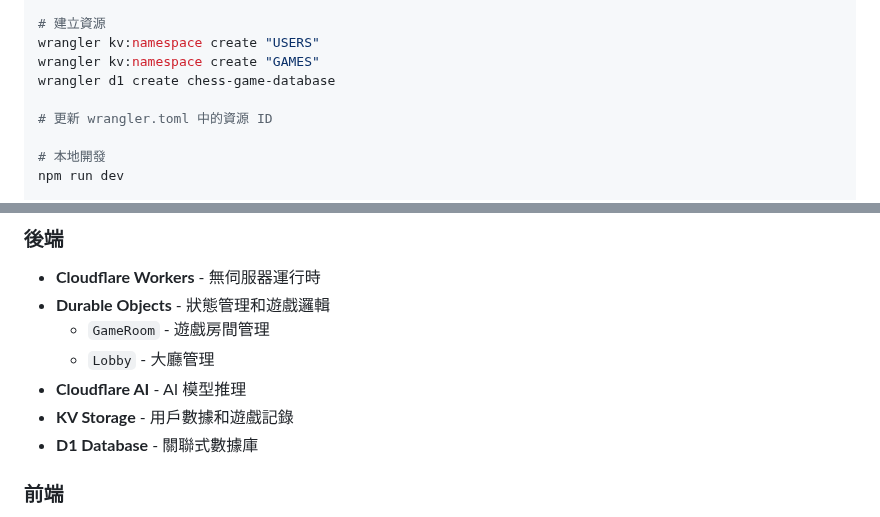
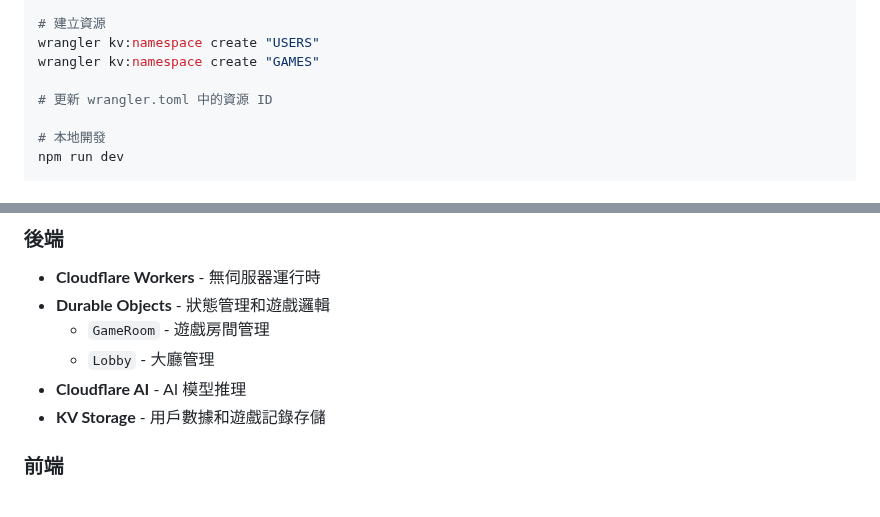
Before and after one commit to sabca0328/chess-ai-game, a Markdown page: README.md, 2 parts joined by grey strips. GitHub-like rendering.

Commit message:
更新 README.md，移除不必要的 D1 數據庫創建步驟，並簡化 KV 存儲的描述，以提升文檔的清晰度和可讀性。

```diff
--- a/README.md
+++ b/README.md
@@ -27,7 +27,6 @@ wrangler login
 # 建立資源
 wrangler kv:namespace create "USERS"
 wrangler kv:namespace create "GAMES"
-wrangler d1 create chess-game-database
 
 # 更新 wrangler.toml 中的資源 ID
 
@@ -46,8 +45,7 @@ npm run deploy
   - `GameRoom` - 遊戲房間管理
   - `Lobby` - 大廳管理
 - **Cloudflare AI** - AI 模型推理
-- **KV Storage** - 用戶數據和遊戲記錄
-- **D1 Database** - 關聯式數據庫
+- **KV Storage** - 用戶數據和遊戲記錄存儲
 
 ### 前端
 - **Vanilla JavaScript** - 無框架前端
```
